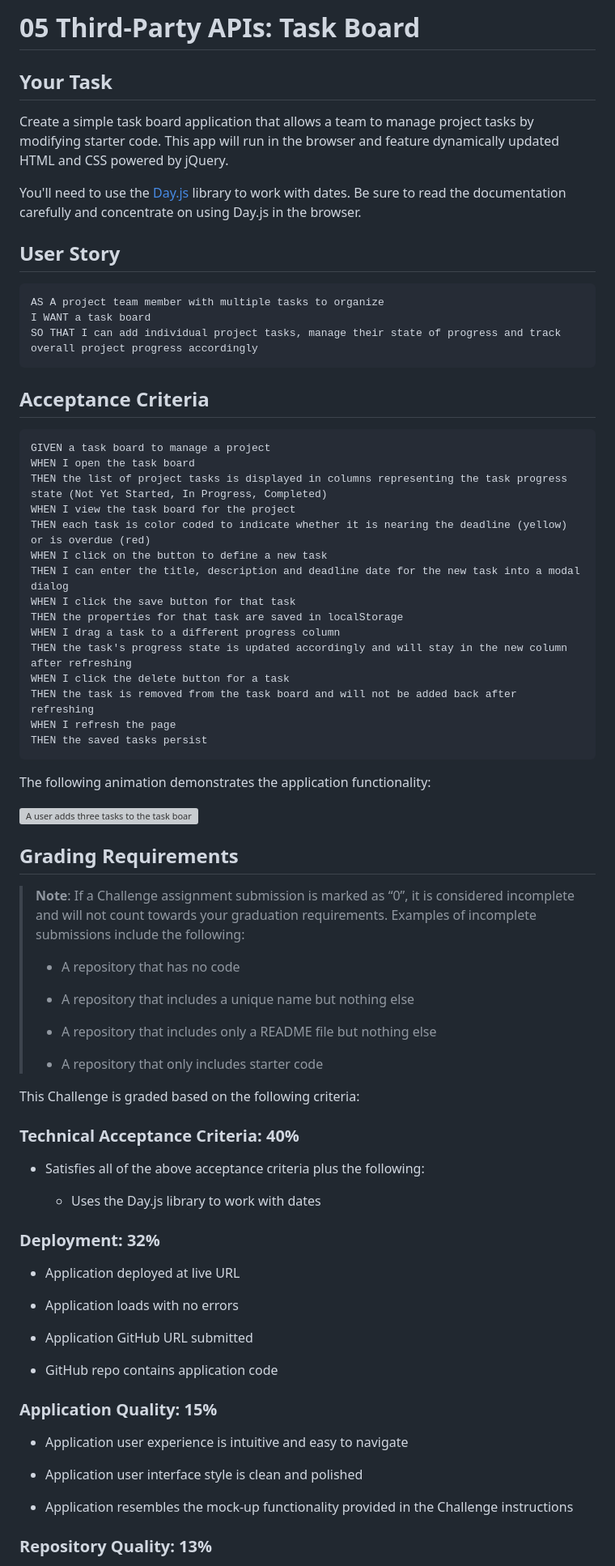
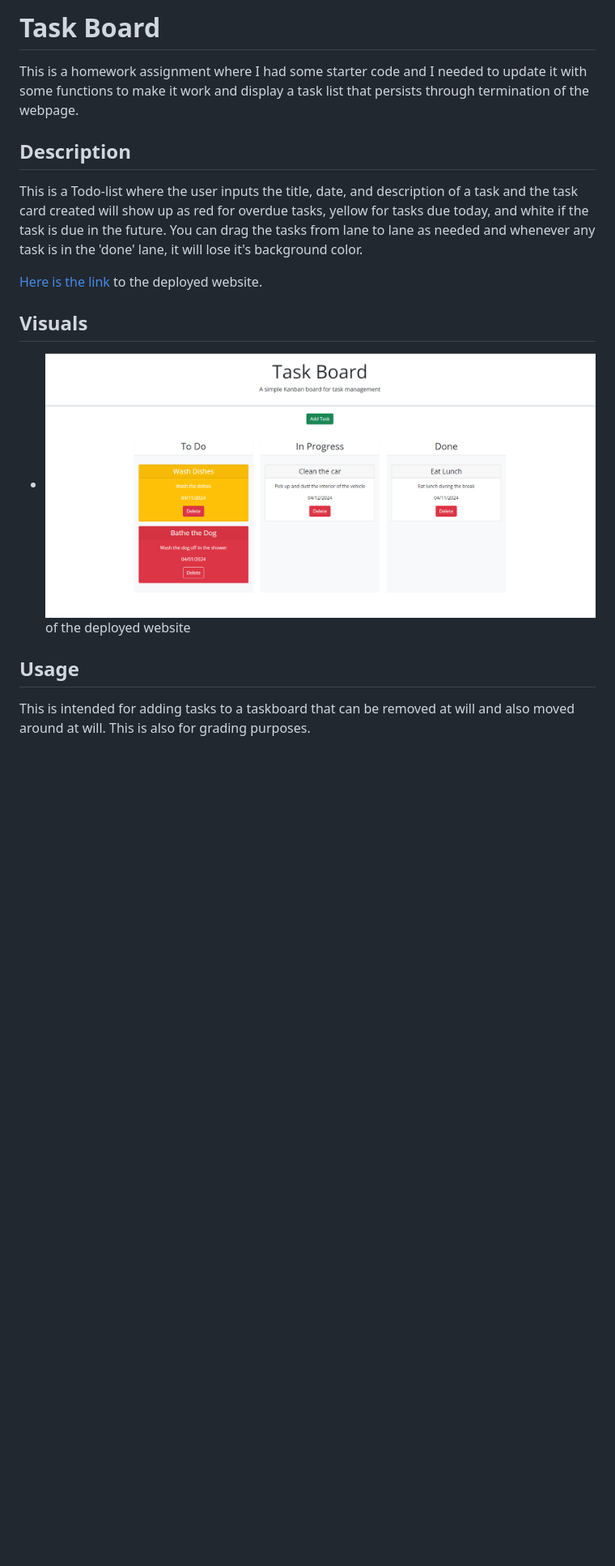
Before and after one commit to TyWalter/task-board, a Markdown page: README.md, the part around the change printed below. Shown: that part at 81% size. Rendered like a GitHub page; pictures changed too: assets/images/screenshot.png (added); blank space fills up the shorter version; grey boxes are pictures that could not be loaded.

Commit message:
Updated README and deleted develop folder

````diff
--- a/README.md
+++ b/README.md
@@ -1,80 +1,14 @@
-# 05 Third-Party APIs: Task Board
+# Task Board
+This is a homework assignment where I had some starter code and I needed to update it with some functions to make it work and display a task list that persists through termination of the webpage.
 
-## Your Task
+## Description
+This is a Todo-list where the user inputs the title, date, and description of a task and the task card created will show up as red for overdue tasks, yellow for tasks due today, and white if the task is due in the future. You can drag the tasks from lane to lane as needed and whenever any task is in the 'done' lane, it will lose it's background color.
 
-Create a simple task board application that allows a team to manage project tasks by modifying starter code. This app will run in the browser and feature dynamically updated HTML and CSS powered by jQuery.
+[Here is the link](https://tywalter.github.io/task-board/) to the deployed website.
 
-You'll need to use the [Day.js](https://day.js.org/en/) library to work with dates. Be sure to read the documentation carefully and concentrate on using Day.js in the browser.
+## Visuals
+* ![Here is a screenshot](./assets/images/screenshot.png) of the deployed website
 
-## User Story
+## Usage
+This is intended for adding tasks to a taskboard that can be removed at will and also moved around at will. This is also for grading purposes.
 
-```md
-AS A project team member with multiple tasks to organize
-I WANT a task board
-SO THAT I can add individual project tasks, manage their state of progress and track overall project progress accordingly
-```
-
-## Acceptance Criteria
-
-```md
-GIVEN a task board to manage a project
-WHEN I open the task board
-THEN the list of project tasks is displayed in columns representing the task progress state (Not Yet Started, In Progress, Completed)
-WHEN I view the task board for the project
-THEN each task is color coded to indicate whether it is nearing the deadline (yellow) or is overdue (red)
-WHEN I click on the button to define a new task
-THEN I can enter the title, description and deadline date for the new task into a modal dialog
-WHEN I click the save button for that task
-THEN the properties for that task are saved in localStorage
-WHEN I drag a task to a different progress column
-THEN the task's progress state is updated accordingly and will stay in the new column after refreshing
-WHEN I click the delete button for a task
-THEN the task is removed from the task board and will not be added back after refreshing
-WHEN I refresh the page
-THEN the saved tasks persist
-```
-
-The following animation demonstrates the application functionality:
-
-![A user adds three tasks to the task board and changes the state of two of them to in progress and then completion. The user then deletes the two cards in the done column.](./Assets/05-third-party-apis-homework-demo.gif)
-
-## Grading Requirements
-
-> **Note**: If a Challenge assignment submission is marked as “0”, it is considered incomplete and will not count towards your graduation requirements. Examples of incomplete submissions include the following:
->
-> * A repository that has no code
->
-> * A repository that includes a unique name but nothing else
->
-> * A repository that includes only a README file but nothing else
->
-> * A repository that only includes starter code
-
-This Challenge is graded based on the following criteria:
-
-### Technical Acceptance Criteria: 40%
-
-* Satisfies all of the above acceptance criteria plus the following:
-
-  * Uses the Day.js library to work with dates
-
-### Deployment: 32%
-
-* Application deployed at live URL
-
-* Application loads with no errors
-
-* Application GitHub URL submitted
-
-* GitHub repo contains application code
-
-### Application Quality: 15%
-
-* Application user experience is intuitive and easy to navigate
-
-* Application user interface style is clean and polished
-
-* Application resembles the mock-up functionality provided in the Challenge instructions
-
-### Repository Quality: 13%
-
````
Also changed, not shown: other parts of README.md (+2 -20 lines), 7 other files.
